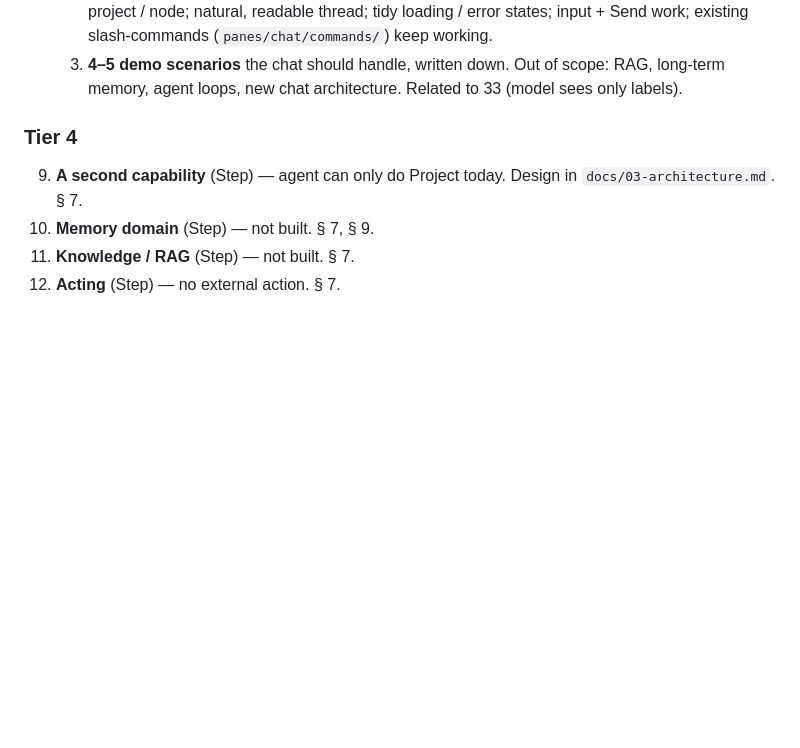
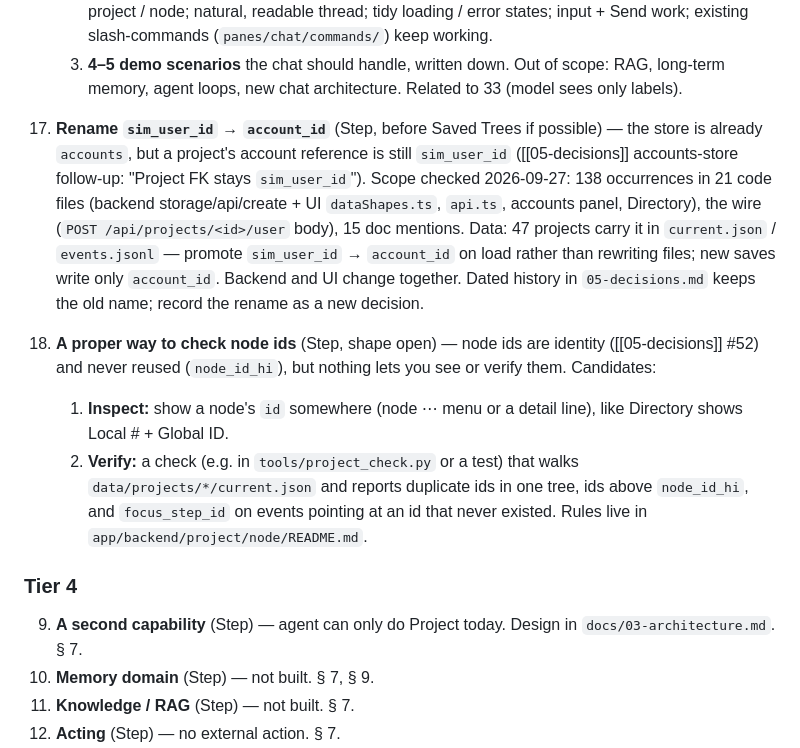
Before and after one commit to olajmn/PROJECT1, a Markdown page: TODO.md, the part around the change. GitHub-like rendering; blank space fills up the shorter version.

Commit message:
TODO: add Queue 48 (sim_user_id -> account_id) and 49 (checking node ids).
Co-Authored-By: Claude Opus 5.5 <noreply@anthropic.com>

```diff
--- a/TODO.md
+++ b/TODO.md
@@ -121,6 +121,29 @@ unless noted.
     3. **4–5 demo scenarios** the chat should handle, written down.
     Out of scope: RAG, long-term memory, agent loops, new chat
     architecture. Related to 33 (model sees only labels).
+48. **Rename `sim_user_id` → `account_id`** (Step, before Saved Trees
+    if possible) — the store is already `accounts`, but a project's
+    account reference is still `sim_user_id` ([[05-decisions]]
+    accounts-store follow-up: "Project FK stays `sim_user_id`").
+    Scope checked 2026-09-27: 138 occurrences in 21 code files
+    (backend storage/api/create + UI `dataShapes.ts`, `api.ts`,
+    accounts panel, Directory), the wire (`POST /api/projects/<id>/user`
+    body), 15 doc mentions. Data: 47 projects carry it in
+    `current.json` / `events.jsonl` — promote `sim_user_id` →
+    `account_id` on load rather than rewriting files; new saves write
+    only `account_id`. Backend and UI change together. Dated history
+    in `05-decisions.md` keeps the old name; record the rename as a new
+    decision.
+49. **A proper way to check node ids** (Step, shape open) — node ids
+    are identity ([[05-decisions]] #52) and never reused (`node_id_hi`),
+    but nothing lets you see or verify them. Candidates:
+    1. **Inspect:** show a node's `id` somewhere (node ⋯ menu or a
+       detail line), like Directory shows Local # + Global ID.
+    2. **Verify:** a check (e.g. in `tools/project_check.py` or a test)
+       that walks `data/projects/*/current.json` and reports duplicate
+       ids in one tree, ids above `node_id_hi`, and `focus_step_id` on
+       events pointing at an id that never existed.
+    Rules live in `app/backend/project/node/README.md`.
 
 ### Tier 4
 
```
